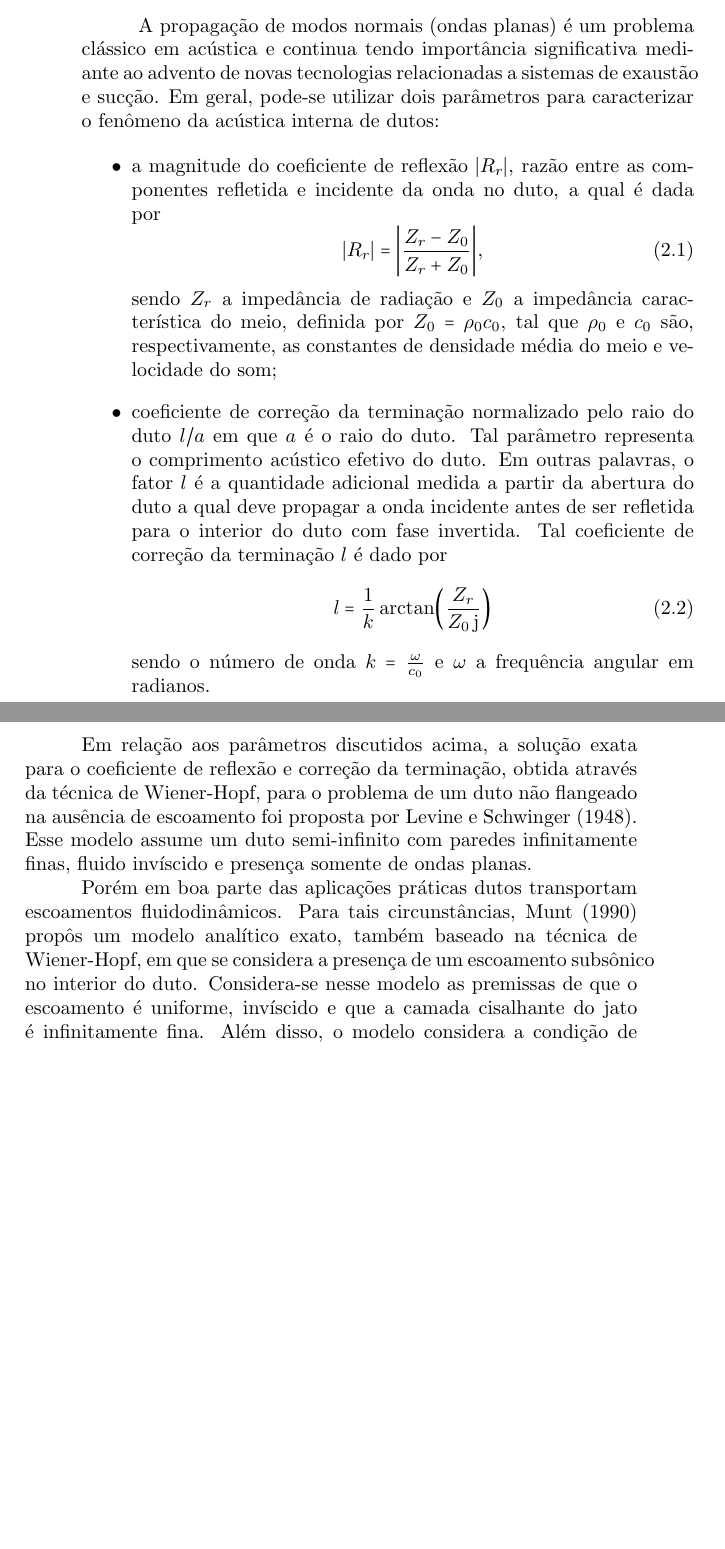
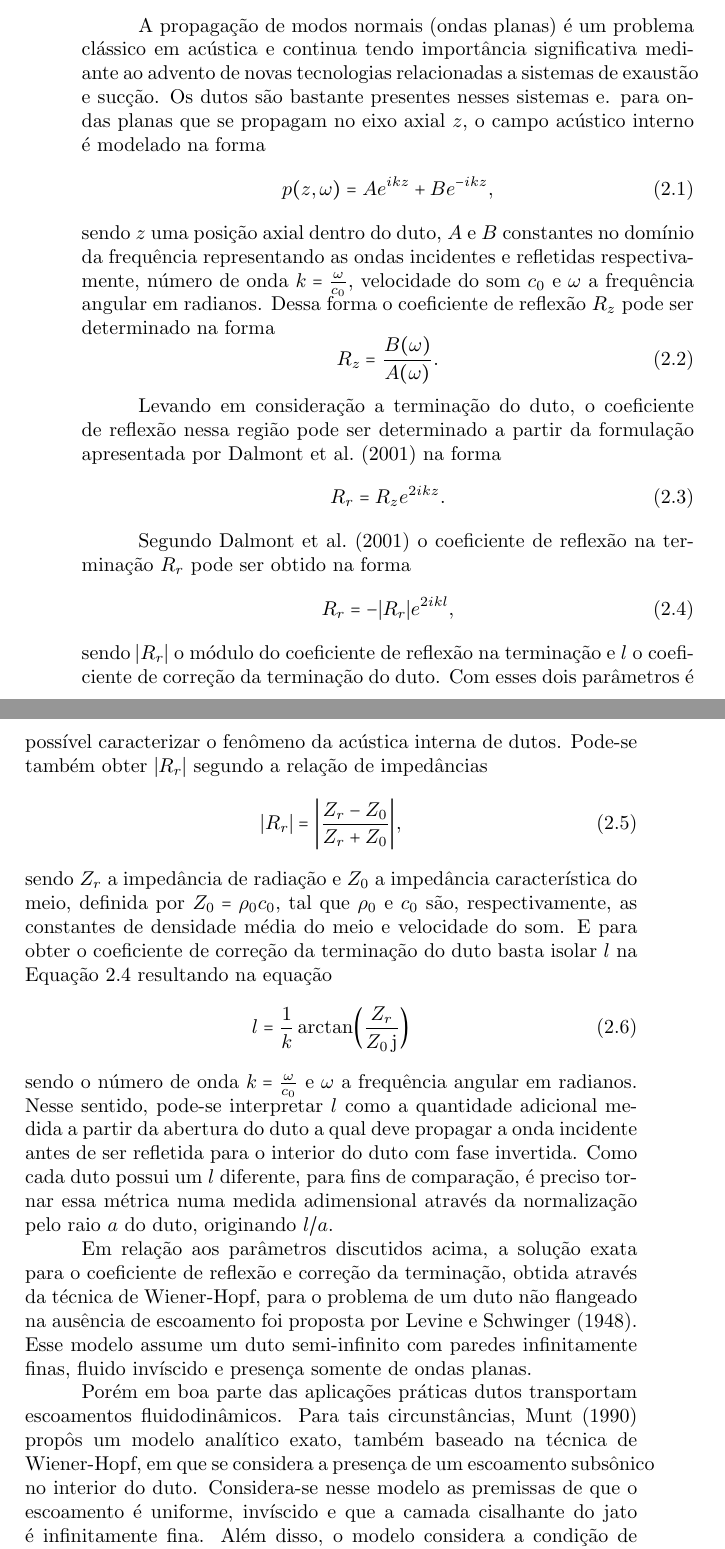
Before and after one commit to josepedro/master_thesis, a LaTeX thesis (exemplo.tex, which reads capitulos/revisao_bibliografica.tex): two parts of pages 31 and 32 of 93, joined at a grey line, cut so that both start at the same text, the shorter picture padded with empty space. The pictures show the PDF file exemplo.pdf that the author committed with the source.

Commit message:
Adicionando as coisas na revisao sobre Rr

```diff
--- a/capitulos/revisao_bibliografica.tex
+++ b/capitulos/revisao_bibliografica.tex
@@ -4,23 +4,36 @@ Nesse capítulo será apresentada uma revisão bibliográfica dos tópicos conce
 
 \section{Modelos Analíticos Exatos}
 
-A propagação de modos normais (ondas planas) é um problema clássico em acústica e continua tendo importância significativa mediante ao advento de novas tecnologias relacionadas a sistemas de exaustão e sucção. Em geral, pode-se utilizar dois parâmetros para caracterizar o fenômeno da acústica interna de dutos:
+A propagação de modos normais (ondas planas) é um problema clássico em acústica e continua tendo importância significativa mediante ao advento de novas tecnologias relacionadas a sistemas de exaustão e sucção. Os dutos são bastante presentes nesses sistemas e. para ondas planas que se propagam no eixo axial $z$, o campo acústico interno é modelado na forma
+\begin{equation}
+p(z,\omega) = Ae^{ikz} + Be^{-ikz},
+\end{equation}
+sendo $z$ uma posição axial dentro do duto, $A$ e $B$ constantes no domínio da frequência representando as ondas incidentes e refletidas respectivamente, número de onda $k = \frac{\omega}{c_0}$\simbolo{$k$}{Número de onda}, velocidade do som $c_{0}$ e $\omega$\simbolo{$\omega$}{Frequência angular em radianos} a frequência angular em radianos. Dessa forma o coeficiente de reflexão $R_{z}$ pode ser determinado na forma
+\begin{equation}
+  R_{z} = \frac{B(\omega)}{A(\omega)}.
+\end{equation}
 
-\begin{itemize}
-    \item a magnitude do coeficiente de reflexão $|R_{r}|$, razão entre as componentes refletida e incidente da onda no duto, a qual é dada por
+Levando em consideração a terminação do duto, o coeficiente de reflexão nessa região pode ser determinado a partir da formulação apresentada por \citeonline{dalmont2001radiation} na forma
+\begin{equation}
+  R_{r} = R_{z}e^{2ikz}.
+\end{equation}
+
+Segundo \citeonline{dalmont2001radiation} o coeficiente de reflexão na terminação $R_{r}$ pode ser obtido na forma
+\begin{equation}
+  R_{r} = -|R_{r}|e^{2ikl},
+  \label{eq:Rel}
+\end{equation}
+sendo $|R_{r}|$ o módulo do coeficiente de reflexão na terminação e $l$ o coeficiente de correção da terminação do duto. Com esses dois parâmetros é possível caracterizar o fenômeno da acústica interna de dutos. Pode-se também obter $|R_{r}|$ segundo a relação de impedâncias
 \begin{equation}
     |R_{r}|\simbolo{$R_{r}$}{Coeficiente de reflexão na terminação do duto} =\bigg|\frac{Z_{r} - Z_{0}}{Z_{r} + Z_{0}}\bigg|,
     \label{eq:R}
 \end{equation}
-    sendo $Z_{r}$\simbolo{$Z_{r}$}{Impedância de radiação} a impedância de radiação e $Z_{0}$\simbolo{$Z_{0}$}{Impedância característica do meio} a impedância característica do meio, definida por $Z_{0} = \rho_{0}c_{0}$, tal que $\rho_{0}$ e $c_{0}$ são, respectivamente, as constantes de densidade média do meio\simbolo{$\rho_{0}$}{Densidade média do meio} e velocidade do som\simbolo{$c_{0}$}{Velocidade do som};
-
-    \item coeficiente de correção da terminação normalizado pelo raio do duto $l/a$ em que $a$ é o raio do duto. Tal parâmetro representa o comprimento acústico efetivo do duto. Em outras palavras, o fator $l$ é a quantidade adicional medida a partir da abertura do duto a qual deve propagar a onda incidente antes de ser refletida para o interior do duto com fase invertida. Tal coeficiente de correção da terminação $l$ é dado por
+sendo $Z_{r}$\simbolo{$Z_{r}$}{Impedância de radiação} a impedância de radiação e $Z_{0}$\simbolo{$Z_{0}$}{Impedância característica do meio} a impedância característica do meio, definida por $Z_{0} = \rho_{0}c_{0}$, tal que $\rho_{0}$ e $c_{0}$ são, respectivamente, as constantes de densidade média do meio\simbolo{$\rho_{0}$}{Densidade média do meio} e velocidade do som\simbolo{$c_{0}$}{Velocidade do som}. E para obter o coeficiente de correção da terminação do duto basta isolar $l$ na Equação \ref{eq:Rel} resultando na equação
 \begin{equation}
     l = \frac{1}{k} \arctan\!\left(\frac{Z_{r}}{Z_{0} \, \mathrm{j}\simbolo{$j$}{Unidade imaginária}}\right)
     \label{eq:l}
 \end{equation}
-    sendo o número de onda $k = \frac{\omega}{c_0}$\simbolo{$k$}{Número de onda} e $\omega$\simbolo{$\omega$}{Frequência angular em radianos} a frequência angular em radianos.
-\end{itemize}
+sendo o número de onda $k = \frac{\omega}{c_0}$\simbolo{$k$}{Número de onda} e $\omega$\simbolo{$\omega$}{Frequência angular em radianos} a frequência angular em radianos. Nesse sentido, pode-se interpretar $l$ como a quantidade adicional medida a partir da abertura do duto a qual deve propagar a onda incidente antes de ser refletida para o interior do duto com fase invertida. Como cada duto possui um $l$ diferente, para fins de comparação, é preciso tornar essa métrica numa medida adimensional através da normalização pelo raio $a$ do duto, originando $l/a$.
 
 Em relação aos parâmetros discutidos acima, a solução exata para o coeficiente de reflexão e correção da terminação, obtida através da técnica de Wiener-Hopf, para o problema de um duto não flangeado na ausência de escoamento foi proposta por \citeonline{levine1948radiation}. Esse modelo assume um duto semi-infinito com paredes infinitamente finas, fluido invíscido e presença somente de ondas planas.
 
```
Also changed, not shown: dissertacao_ze_v3_corr_andrey.pdf, exemplo.pdf, 7 other files. Lines whose indentation alone changed are shown as unchanged.
